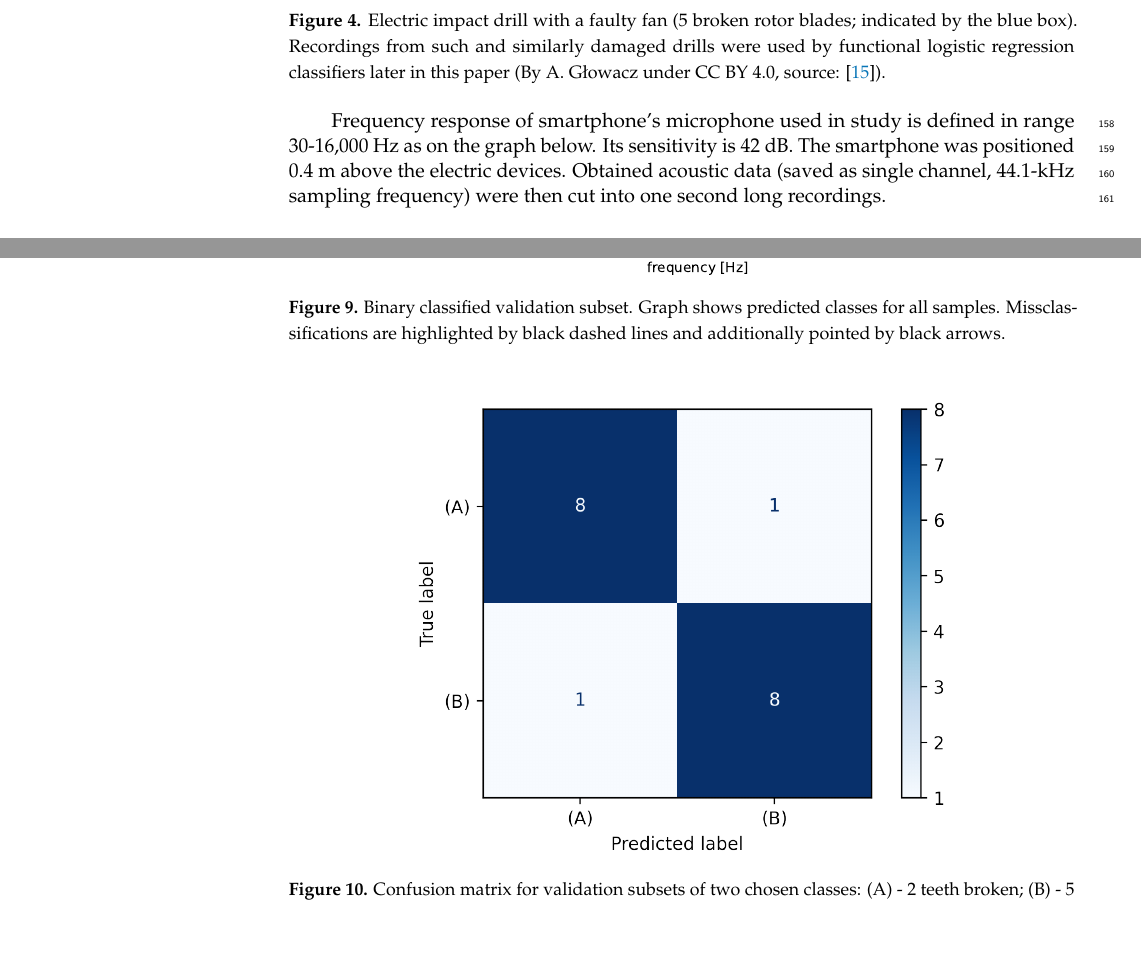
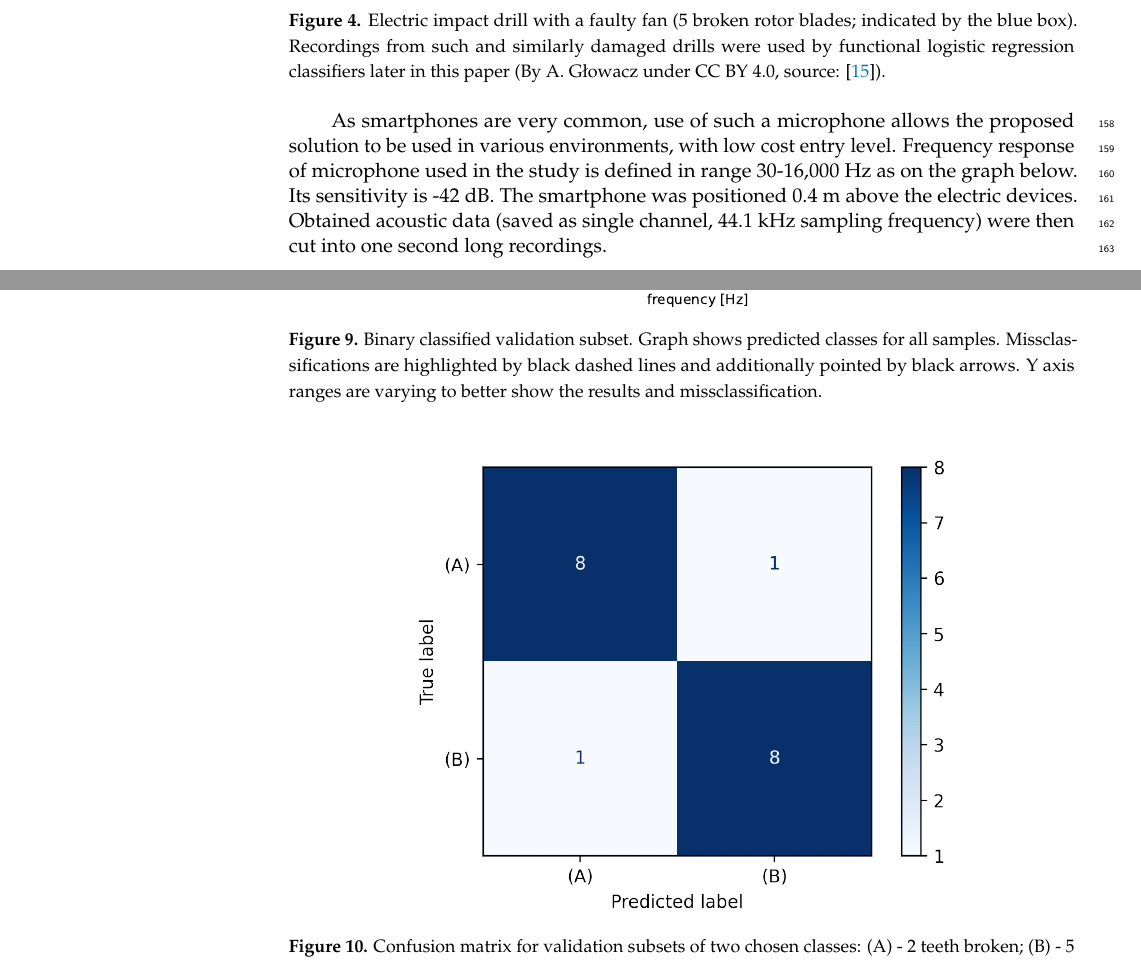
Before and after one commit to Porbi96/fda-time-series-classification, a LaTeX paper (docs/fda-time-series-classification-article.tex): two parts of pages 6 and 10 of 13, joined at a grey line, cut so that both start at the same text, the shorter picture padded with empty space. Compiled offline with pdfLaTeX.

Commit message:
Updates from Overleaf

```diff
--- a/docs/fda-time-series-classification-article.tex
+++ b/docs/fda-time-series-classification-article.tex
@@ -339,7 +339,7 @@ Author noticed, that if new data is collected with help of the same microphone a
 \unskip
 \vspace{5mm}
 
-Frequency response of smartphone's microphone used in study is defined in range 30-16,000 Hz as on the graph below. Its sensitivity is 42 dB. The smartphone was positioned 0.4 m above the electric devices. Obtained acoustic data (saved as single channel, 44.1-kHz sampling frequency) were then cut into one second long recordings.
+As smartphones are very common, use of such a microphone allows the proposed solution to be used in various environments, with low cost entry level. Frequency response of microphone used in the study is defined in range 30-16,000 Hz as on the graph below. Its sensitivity is -42 dB. The smartphone was positioned 0.4 m above the electric devices. Obtained acoustic data (saved as single channel, 44.1 kHz sampling frequency) were then cut into one second long recordings.
 
 \begin{figure}[H]
 \centering
@@ -410,7 +410,7 @@ For the dataset of two groups of motors model accuracy is up to 88 percent. The
 
 \begin{figure}[H]
 \includegraphics[width=\textwidth]{images/binary_classification}
-\caption{Binary classified validation subset. Graph shows predicted classes for all samples. Missclassifications are highlighted by black dashed lines and additionally pointed by black arrows.}
+\caption{Binary classified validation subset. Graph shows predicted classes for all samples. Missclassifications are highlighted by black dashed lines and additionally pointed by black arrows. Y axis ranges are varying to better show the results and missclassification.}
 \end{figure}
 \unskip
 \vspace{5mm}
```
Also changed, not shown: docs/images/binary_classification.eps, docs/images/common_preprocessing.eps, docs/images/multiclass_classification.eps, docs/fda-time-series-classification-article.tex (2 more changed lines).
